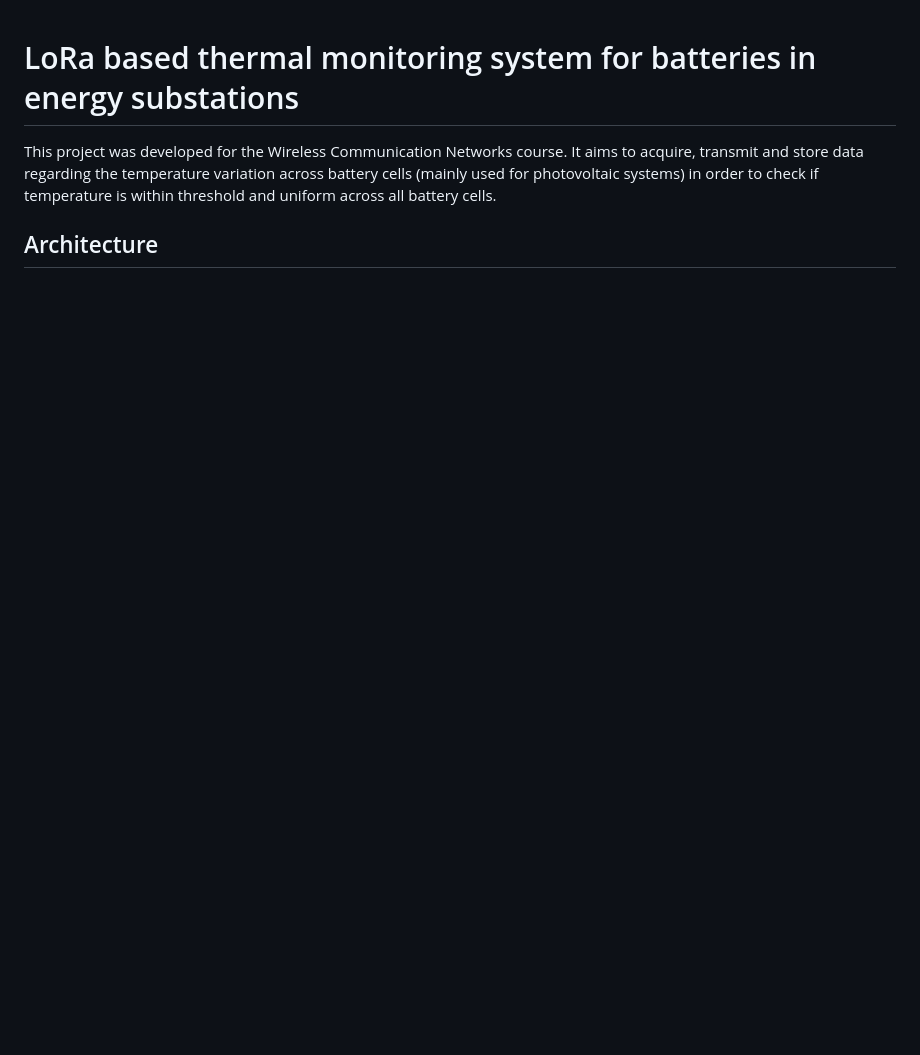
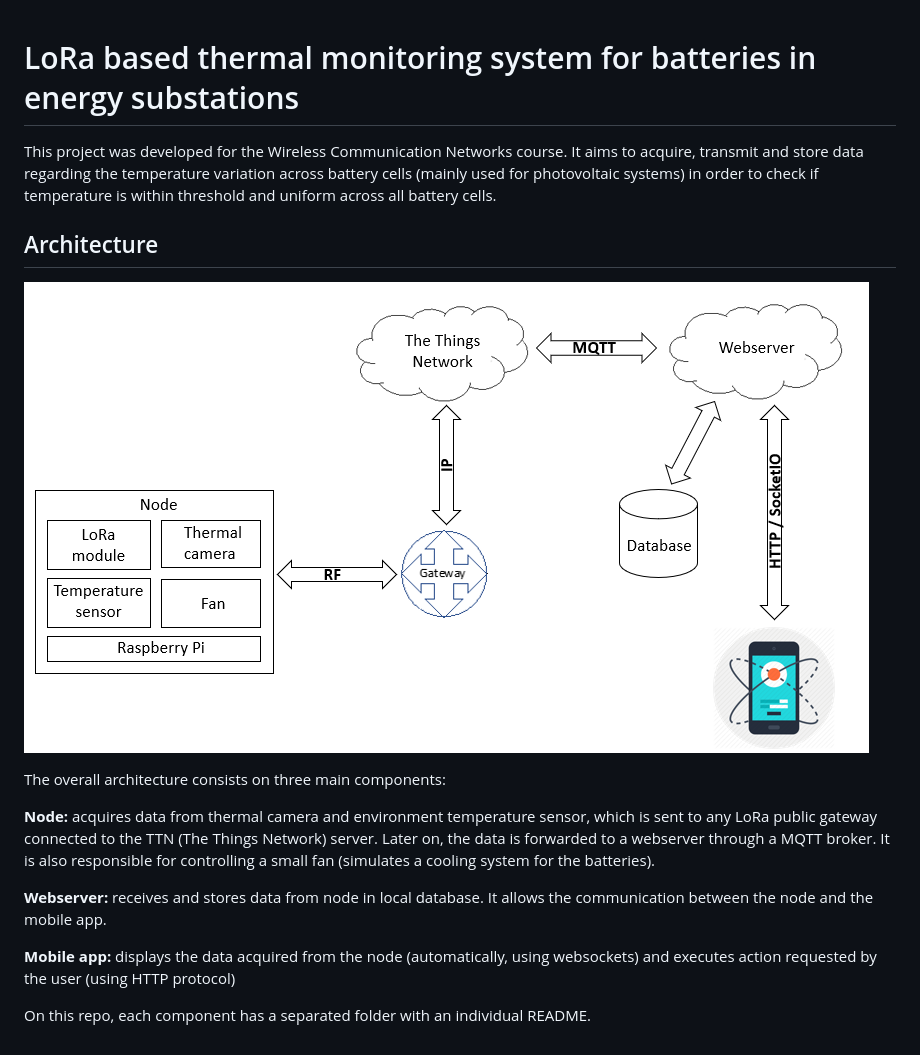
Before and after one commit to dgarigali/BatteryThermalMonitoring, a Markdown page: README.md, the part around the change. Drawn GitHub-style; pictures changed too: images/architecture.png (added); blank space fills up the shorter version.

Commit message:
Updated architecture section on main README

```diff
--- a/README.md
+++ b/README.md
@@ -3,3 +3,15 @@
 This project was developed for the Wireless Communication Networks course. It aims to acquire, transmit and store data regarding the temperature variation across battery cells (mainly used for photovoltaic systems) in order to check if temperature is within threshold and uniform across all battery cells.
 
 ## Architecture
+
+![Screenshot](images/architecture.png)
+
+The overall architecture consists on three main components:
+
+**Node:** acquires data from thermal camera and environment temperature sensor, which is sent to any LoRa public gateway connected to the TTN (The Things Network) server. Later on, the data is forwarded to a webserver through a MQTT broker. It is also responsible for controlling a small fan (simulates a cooling system for the batteries).
+
+**Webserver:** receives and stores data from node in local database. It allows the communication between the node and the mobile app.
+
+**Mobile app:** displays the data acquired from the node (automatically, using websockets) and executes action requested by the user (using HTTP protocol)
+
+On this repo, each component has a separated folder with an individual README.
```
